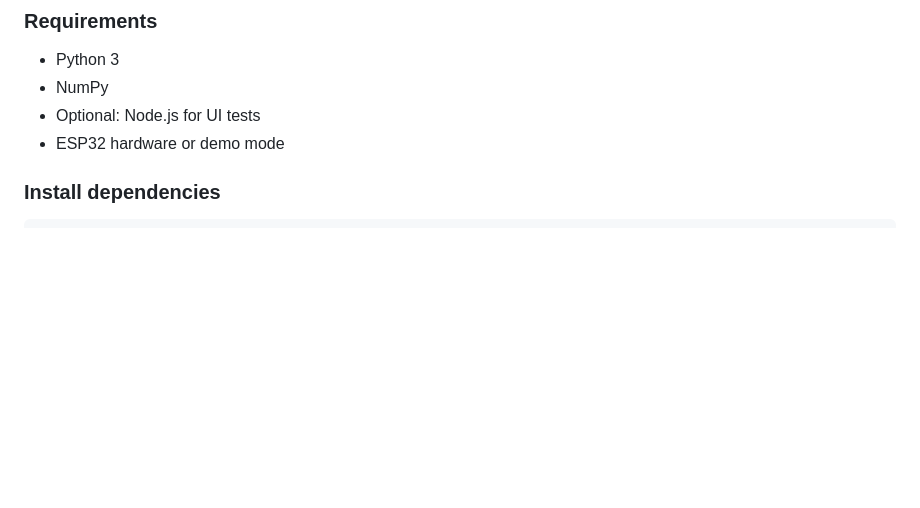
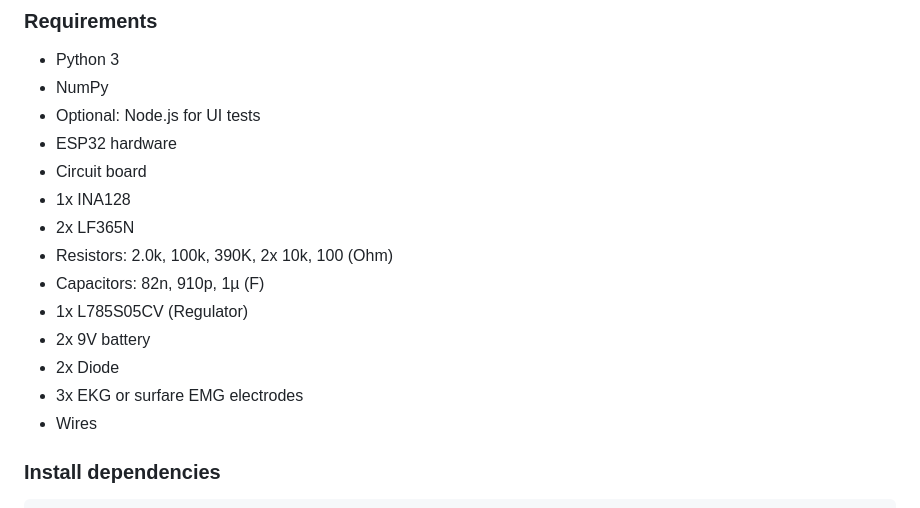
Before and after one commit to atb-2025/muscle-fatigue, a Markdown page: README.md, the part around the change. Drawn GitHub-style; blank space fills up the shorter version.

Commit message:
Update README with hardware requirements
Added hardware components and specifications to the README.

```diff
--- a/README.md
+++ b/README.md
@@ -82,7 +82,17 @@ This implementation is designed as a prototype and engineering tool, not as a cl
 - Python 3
 - NumPy
 - Optional: Node.js for UI tests
-- ESP32 hardware or demo mode
+- ESP32 hardware
+- Circuit board
+- 1x INA128
+- 2x LF365N
+- Resistors: 2.0k, 100k, 390K, 2x 10k, 100 (Ohm)
+- Capacitors: 82n, 910p, 1µ (F)
+- 1x L785S05CV (Regulator)
+- 2x 9V battery
+- 2x Diode
+- 3x EKG or surfare EMG electrodes
+- Wires
 
 ### Install dependencies
 
```
